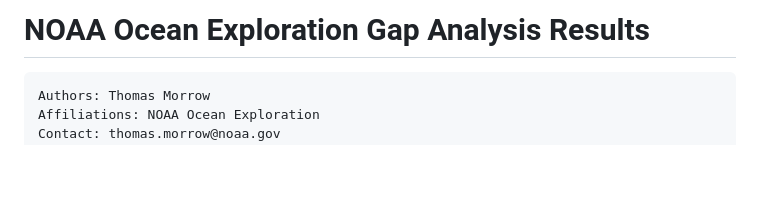
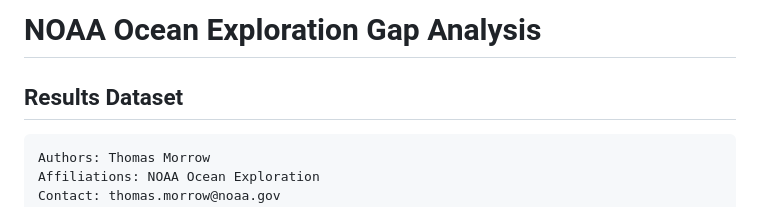
Before and after one commit to thomasAmorrow/oer-dataflow, a Markdown page: DATA_README.md, the part around the change. Rendered like a GitHub page; blank space fills up the shorter version.

```diff
--- a/DATA_README.md
+++ b/DATA_README.md
@@ -1,4 +1,5 @@
-# NOAA Ocean Exploration Gap Analysis Results
+# NOAA Ocean Exploration Gap Analysis
+## Results Dataset
 
     Authors: Thomas Morrow
     Affiliations: NOAA Ocean Exploration
```
Also changed, not shown: README.md (+13 -4 lines).
